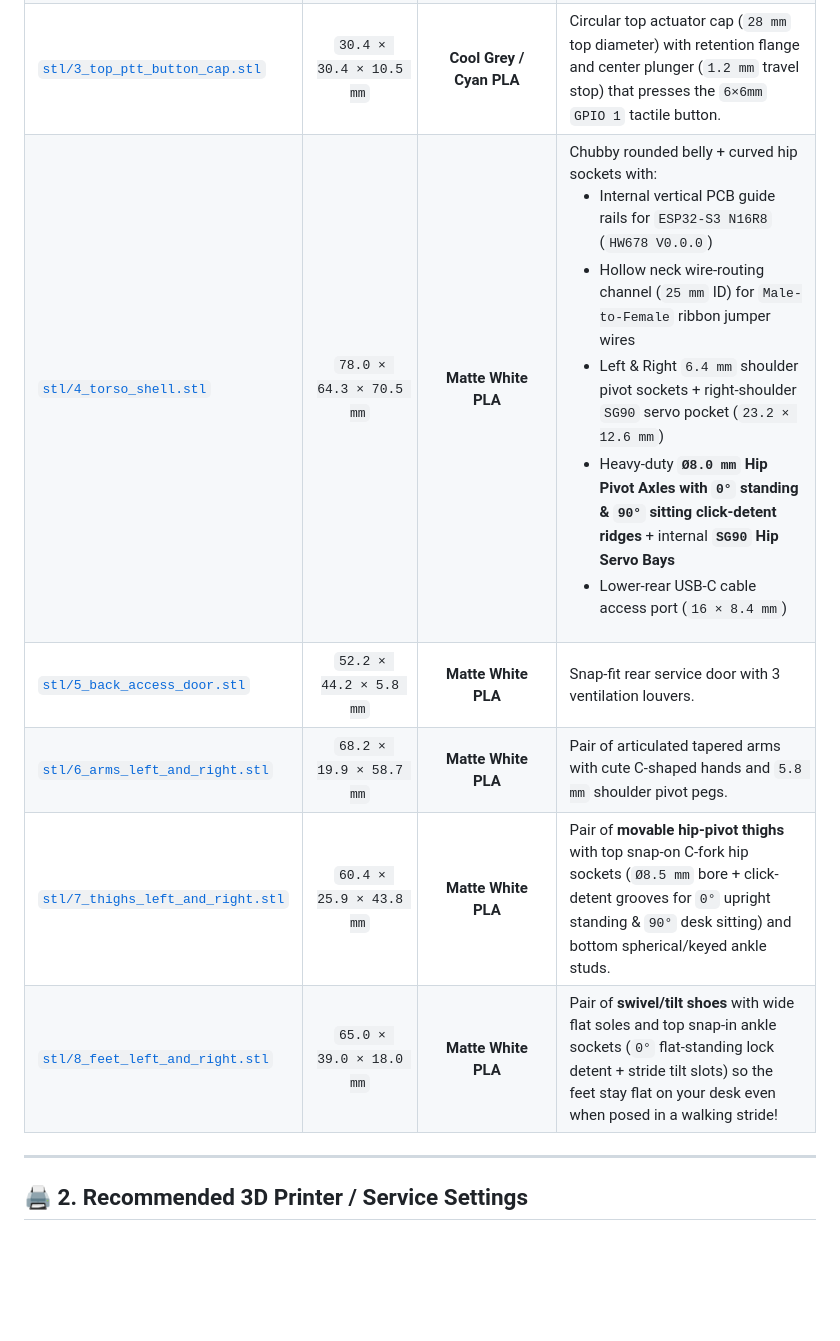
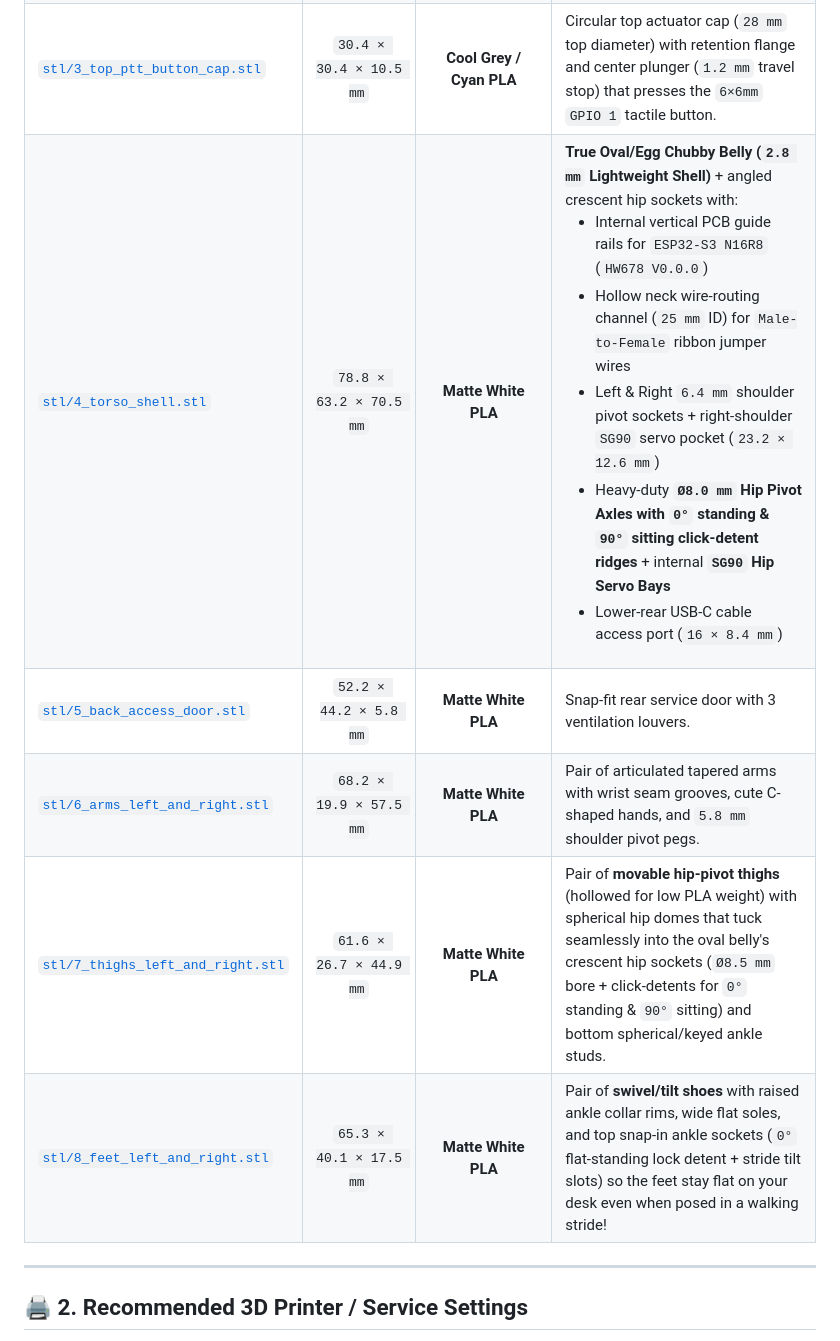
Before and after one commit to pranav-labhe/RoboAssistant, a Markdown page: cad/README.md, the part around one of its changes. GitHub-like rendering; blank space fills up the shorter version.

```diff
--- a/cad/README.md
+++ b/cad/README.md
@@ -24,11 +24,11 @@ You can upload these **8 watertight `.STL` files** directly to any online 3D pri
 | [`stl/1_head_shell.stl`](stl/1_head_shell.stl) | `85.6 × 68.0 × 77.5 mm` | **Matte White PLA** | Rounded squircle head with:<ul><li>Front `26.5 × 26.5 mm` ST7789 window + internal PCB guide rails</li><li>Right & Left "Ear" 19-hole honeycomb acoustic grilles + internal `49.0 mm` ID collar for the `2-Inch 8Ω 3W` speaker</li><li>Top button collar + internal bridge holding the `6×6mm` tactile switch</li><li>Left-cheek `2.8 mm` pinhole + internal **acoustic isolation collar** for the `INMP441` mic</li></ul> |
 | [`stl/2_front_visor_bezel.stl`](stl/2_front_visor_bezel.stl) | `59.2 × 47.2 × 5.7 mm` | **Matte Black PLA** | Snap-in front visor bezel that frames the `1.3" ST7789` display and gives the signature black-face contrast from `robot_hero.jpg`. |
 | [`stl/3_top_ptt_button_cap.stl`](stl/3_top_ptt_button_cap.stl) | `30.4 × 30.4 × 10.5 mm` | **Cool Grey / Cyan PLA** | Circular top actuator cap (`28 mm` top diameter) with retention flange and center plunger (`1.2 mm` travel stop) that presses the `6×6mm` `GPIO 1` tactile button. |
-| [`stl/4_torso_shell.stl`](stl/4_torso_shell.stl) | `78.0 × 64.3 × 70.5 mm` | **Matte White PLA** | Chubby rounded belly + curved hip sockets with:<ul><li>Internal vertical PCB guide rails for `ESP32-S3 N16R8` (`HW678 V0.0.0`)</li><li>Hollow neck wire-routing channel (`25 mm` ID) for `Male-to-Female` ribbon jumper wires</li><li>Left & Right `6.4 mm` shoulder pivot sockets + right-shoulder `SG90` servo pocket (`23.2 × 12.6 mm`)</li><li>Heavy-duty **`Ø8.0 mm` Hip Pivot Axles with `0°` standing & `90°` sitting click-detent ridges** + internal **`SG90` Hip Servo Bays**</li><li>Lower-rear USB-C cable access port (`16 × 8.4 mm`)</li></ul> |
+| [`stl/4_torso_shell.stl`](stl/4_torso_shell.stl) | `78.8 × 63.2 × 70.5 mm` | **Matte White PLA** | **True Oval/Egg Chubby Belly (`2.8 mm` Lightweight Shell)** + angled crescent hip sockets with:<ul><li>Internal vertical PCB guide rails for `ESP32-S3 N16R8` (`HW678 V0.0.0`)</li><li>Hollow neck wire-routing channel (`25 mm` ID) for `Male-to-Female` ribbon jumper wires</li><li>Left & Right `6.4 mm` shoulder pivot sockets + right-shoulder `SG90` servo pocket (`23.2 × 12.6 mm`)</li><li>Heavy-duty **`Ø8.0 mm` Hip Pivot Axles with `0°` standing & `90°` sitting click-detent ridges** + internal **`SG90` Hip Servo Bays**</li><li>Lower-rear USB-C cable access port (`16 × 8.4 mm`)</li></ul> |
 | [`stl/5_back_access_door.stl`](stl/5_back_access_door.stl) | `52.2 × 44.2 × 5.8 mm` | **Matte White PLA** | Snap-fit rear service door with 3 ventilation louvers. |
-| [`stl/6_arms_left_and_right.stl`](stl/6_arms_left_and_right.stl) | `68.2 × 19.9 × 58.7 mm` | **Matte White PLA** | Pair of articulated tapered arms with cute C-shaped hands and `5.8 mm` shoulder pivot pegs. |
-| [`stl/7_thighs_left_and_right.stl`](stl/7_thighs_left_and_right.stl) | `60.4 × 25.9 × 43.8 mm` | **Matte White PLA** | Pair of **movable hip-pivot thighs** with top snap-on C-fork hip sockets (`Ø8.5 mm` bore + click-detent grooves for `0°` upright standing & `90°` desk sitting) and bottom spherical/keyed ankle studs. |
-| [`stl/8_feet_left_and_right.stl`](stl/8_feet_left_and_right.stl) | `65.0 × 39.0 × 18.0 mm` | **Matte White PLA** | Pair of **swivel/tilt shoes** with wide flat soles and top snap-in ankle sockets (`0°` flat-standing lock detent + stride tilt slots) so the feet stay flat on your desk even when posed in a walking stride! |
+| [`stl/6_arms_left_and_right.stl`](stl/6_arms_left_and_right.stl) | `68.2 × 19.9 × 57.5 mm` | **Matte White PLA** | Pair of articulated tapered arms with wrist seam grooves, cute C-shaped hands, and `5.8 mm` shoulder pivot pegs. |
+| [`stl/7_thighs_left_and_right.stl`](stl/7_thighs_left_and_right.stl) | `61.6 × 26.7 × 44.9 mm` | **Matte White PLA** | Pair of **movable hip-pivot thighs** (hollowed for low PLA weight) with spherical hip domes that tuck seamlessly into the oval belly's crescent hip sockets (`Ø8.5 mm` bore + click-detents for `0°` standing & `90°` sitting) and bottom spherical/keyed ankle studs. |
+| [`stl/8_feet_left_and_right.stl`](stl/8_feet_left_and_right.stl) | `65.3 × 40.1 × 17.5 mm` | **Matte White PLA** | Pair of **swivel/tilt shoes** with raised ankle collar rims, wide flat soles, and top snap-in ankle sockets (`0°` flat-standing lock detent + stride tilt slots) so the feet stay flat on your desk even when posed in a walking stride! |
 
 ---
 
```
Also changed, not shown: other parts of cad/README.md (+1 -1 lines), cad/robot_cad_preview.png, 5 other files.
